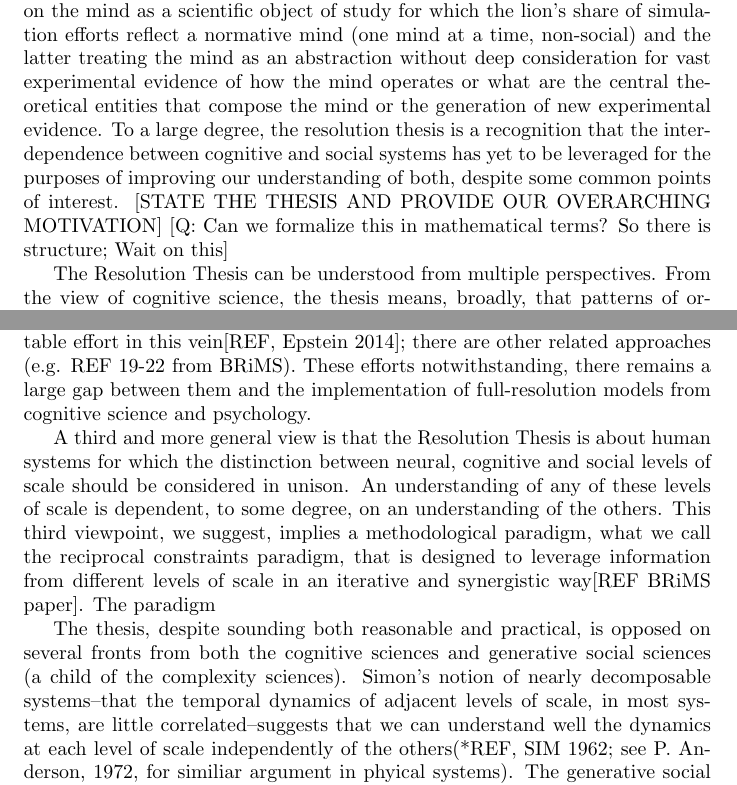
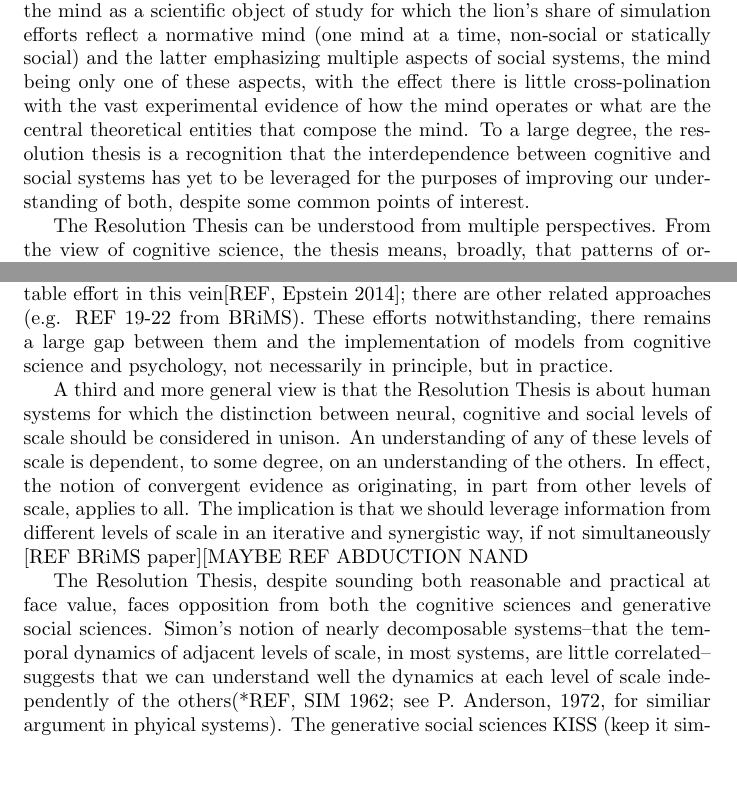
Before and after one commit to mark-orr/MultiScaleRes_Formalization, a LaTeX document (Multi_Scale_Res_Formalism/document.tex): two parts of pages 1 and 2 of 6, joined at a grey line, cut so that both start at the same text, the shorter picture padded with empty space. Compiled offline with pdfLaTeX.

Commit message:
Simple Edits
Editing some of the prose before adding significant changes

```diff
--- a/Multi_Scale_Res_Formalism/document.tex
+++ b/Multi_Scale_Res_Formalism/document.tex
@@ -6,19 +6,16 @@
 \maketitle
 
 \section{Introduction}
-Recently, we put forth an initial sketch of what we call the Resolution Thesis.  The thesis holds that 1) models of cognition will be improved given constraints from the structure and dynamics of the social systems in which they are supposed to be embedded, and 2) the resolution of social simulations of agents will be improved given constraints from cognitive first principles.  This thesis reflects a variety of motivations, the most obvious being the observation that there is little overlap between the cognitive sciences and the generative social science approach[*REF EPSTEIN, 2008], both of which rely heavily on computer simulation to understand aspects of human systems, albeit different aspects of human systems with respect to scale.  The former focuses almost exclusively on the mind as a scientific object of study for which the lion's share of simulation efforts reflect a normative mind (one mind at a time, non-social) and the latter treating the mind as an abstraction without deep consideration for vast experimental evidence of how the mind operates or what are the central theoretical entities that compose the mind or the generation of new experimental evidence.  To a large degree, the resolution thesis is a recognition that the interdependence between cognitive and social systems has yet to be leveraged for the purposes of improving our understanding of both, despite some common points of interest.
-[STATE THE THESIS AND PROVIDE OUR OVERARCHING MOTIVATION]
-[Q: Can we formalize this in mathematical terms? So there is structure; Wait on this]
+Recently, we put forth an initial sketch of what we call the Resolution Thesis.  The thesis holds that 1) models of cognition will be improved given constraints from the structure and dynamics of the social systems in which they are supposed to be embedded, and 2) the resolution of social simulations of agents will be improved given constraints from cognitive first principles.  This thesis reflects a variety of motivations, the most obvious being the observation that there is little overlap between the cognitive sciences and the generative social science approach[*REF EPSTEIN, 2008], both of which rely heavily on computer simulation to understand aspects of human systems, albeit different aspects of human systems with respect to scale.  The former focuses almost exclusively on the mind as a scientific object of study for which the lion's share of simulation efforts reflect a normative mind (one mind at a time, non-social or statically social) and the latter emphasizing multiple aspects of social systems, the mind being only one of these aspects, with the effect there is little cross-polination with the vast experimental evidence of how the mind operates or what are the central theoretical entities that compose the mind.  To a large degree, the resolution thesis is a recognition that the interdependence between cognitive and social systems has yet to be leveraged for the purposes of improving our understanding of both, despite some common points of interest.
 
 The Resolution Thesis can be understood from multiple perspectives.  From the view of cognitive science, the thesis means, broadly, that patterns of organization (e.g., information flow on the internet [REF; FROM SOCIALSIM], clustering of behaviors in a community[REF CHRISTAKIS] at the social and organizational level should inform the specifications of a cognitive model.  In other words, when possible, these patterns should be included as convergent evidence for a theory or model.  Naturally, it is desirable for cognitive models that are implicated in social behavior to have some reasonable explanatory scheme that links facets of the cognitive model to aspects of social organization.   We will address what this means and issues in more detail below but want to point the reader to Anderson's 200X Relevance Thesis as a useful example of reasoning about how cognition may have reasonable implications for social organization.   Furthermore, from the cognitive science perspective, neurophysiological processes are naturally implied and should be considered as a key part of the Resolution Thesis when appropriate [REF STOCCO here].  The reader might notice that it is difficult to think about using social organization as part and parcel of the convergent evidence of a cognitive model without considering the implications of cognition for social behavior.  But that is precisely the point--it is natural, once of the mind to think about how cognition scales, to think about using the degree to which it scales accurately as part of the convergent evidence for the validity of the model.
 
 
-From the generative social science perspective, the Resolution Thesis means that the representations of agents should be informed closely by cognitive science and relevant neurophysiological considerations.  This runs somewhat counter to the principled adherence to simplification of the internal processing of simulated agents found in this literature, one that, in fact, served to show that complex social dynamics can be driven by simple behavioral rules of agents.  However, more recently, there are efforts in the generative social sciences that acknowledged that closer ties to the psychological and neurophysiological underpinnings of human behavior may yield benefit.  Epstein's neurocognitive approach is a notable effort in this vein[REF, Epstein 2014]; there are other related approaches (e.g. REF 19-22 from BRiMS).  These efforts notwithstanding, there remains a large gap between them and the implementation of full-resolution models from cognitive science and psychology.
+From the generative social science perspective, the Resolution Thesis means that the representations of agents should be informed closely by cognitive science and relevant neurophysiological considerations.  This runs somewhat counter to the principled adherence to simplification of the internal processing of simulated agents found in this literature, one that, in fact, served to show that complex social dynamics can be driven by simple behavioral rules of agents.  However, more recently, there are efforts in the generative social sciences that acknowledged that closer ties to the psychological and neurophysiological underpinnings of human behavior may yield benefit.  Epstein's neurocognitive approach is a notable effort in this vein[REF, Epstein 2014]; there are other related approaches (e.g. REF 19-22 from BRiMS).  These efforts notwithstanding, there remains a large gap between them and the implementation of models from cognitive science and psychology, not necessarily in principle, but in practice.
 
-A third and more general view is that the Resolution Thesis is about human systems for which the distinction between neural, cognitive and social levels of scale should be considered in unison.  An understanding of any of these levels of scale is dependent, to some degree, on an understanding of the others.  This third viewpoint, we suggest, implies a methodological paradigm, what we call the reciprocal constraints paradigm, that is designed to leverage information from different levels of scale in an iterative and synergistic way[REF BRiMS paper]. The paradigm
+A third and more general view is that the Resolution Thesis is about human systems for which the distinction between neural, cognitive and social levels of scale should be considered in unison.  An understanding of any of these levels of scale is dependent, to some degree, on an understanding of the others.  In effect, the notion of convergent evidence as originating, in part from other levels of scale, applies to all.  The implication is that we should leverage information from different levels of scale in an iterative and synergistic way, if not simultaneously [REF BRiMS paper][MAYBE REF ABDUCTION NAND
 
-
-The thesis, despite sounding both reasonable and practical, is opposed on several fronts from both the cognitive sciences and generative social sciences (a child of the complexity sciences).  Simon's notion of nearly decomposable systems--that the temporal dynamics of adjacent levels of scale, in most systems, are little correlated--suggests that we can understand well the dynamics at each level of scale independently of the others(*REF, SIM 1962; see P. Anderson, 1972, for similiar argument in phyical systems).  The generative social sciences KISS (keep it simple, stupid) principle is clearly akin to Simon's notion, and is bolstered by the early wins in understanding the behavior of social systems (REF 15-17).   Another related, and possibley purer/stronger argument is that complexity arises in the midst of simplicity (e.g., May, 1976) a notion that is also well reflected in the origins of the generative social sciences (REF 15-17 from BRiMS).  In cognitive science, Newell, in considering the time scale of human behavior, suggested that the social band ($> 10^4$ seconds, representing social systems and organizational behavior) is characterized to be weak in strength in the sense that it may not provide computations in a systematic way (relative to lower temporal bands, e.g., cognitive and neural processes).
+The Resolution Thesis, despite sounding both reasonable and practical at face value, faces opposition from both the cognitive sciences and generative social sciences.  Simon's notion of nearly decomposable systems--that the temporal dynamics of adjacent levels of scale, in most systems, are little correlated--suggests that we can understand well the dynamics at each level of scale independently of the others(*REF, SIM 1962; see P. Anderson, 1972, for similiar argument in phyical systems).  The generative social sciences KISS (keep it simple, stupid) principle is clearly akin to Simon's notion, and is bolstered by the early wins in understanding the behavior of social systems (REF 15-17).   Another related, and possibley purer/stronger argument is that complexity arises in the midst of simplicity (e.g., May, 1976) a notion that is also well reflected in the origins of the generative social sciences (REF 15-17 from BRiMS).  In cognitive science, Newell, in considering the time scale of human behavior, suggested that the social band ($> 10^4$ seconds, representing social systems and organizational behavior) is characterized to be weak in strength in the sense that it may not provide computations in a systematic way (relative to lower temporal bands, e.g., cognitive and neural processes).
 [SOME HISTORICAL CONTEXT THAT MAY BE IMMEDIATELY OBVIOUS OBJECTIONS FOR SOME READERS]
 
 These counter arguments notwithstanding, there have been some efforts that are useful when judging the feasibility of the Resolution Thesis.
```
Also changed, not shown: Multi_Scale_Res_Formalism/document.tex (2 more changed lines), 1 other file.
